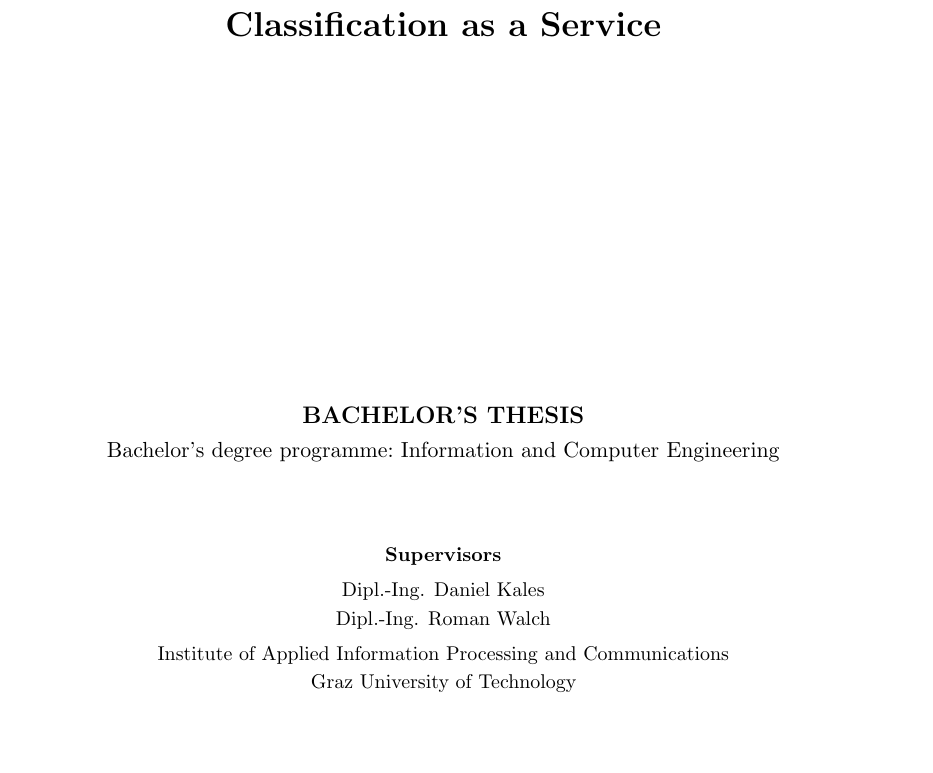
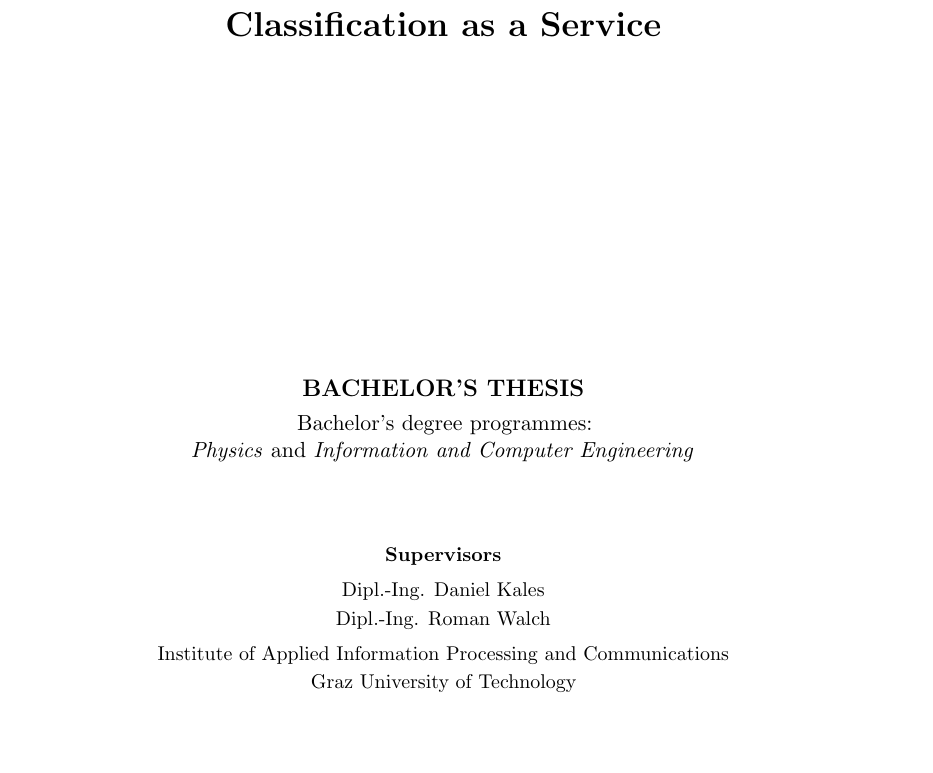
Before and after one commit to MrP01/BachelorsThesis, a LaTeX thesis (thesis/thesis.tex, which reads thesis/iaikthesis.sty): part of page 1 of 9, cut so that both start at the same text. Compiled offline with pdfLaTeX.

Commit message:
add correct bachelor's programmes, set title, author data

```diff
--- a/thesis/iaikthesis.sty
+++ b/thesis/iaikthesis.sty
@@ -166,9 +166,9 @@
         \par
         \iftugraz@msc\germanenglish{Masterstudium}{Master's degree programme:} \fi
         \iftugraz@diplom\germanenglish{Lehramtsstudium}{Teacher training programme:} \fi
-        \iftugraz@bsc\germanenglish{Bachelorstudium}{Bachelor's degree programme:} \fi
+        \iftugraz@bsc\germanenglish{Bachelorstudien}{Bachelor's degree programmes:} \fi
         \iftugraz@project\germanenglish{Masterstudium}{Master's degree programme:} \fi
-        \@degreeprogramme
+        \\\@degreeprogramme
       \fi
     \fi
     \iftugraz@informal\else
--- a/thesis/thesis.tex
+++ b/thesis/thesis.tex
@@ -22,8 +22,8 @@
 %\usepackage{cleveref}                % named references (\Cref{chap:introduction}, ...)
 \usepackage[toc,acronym,style=long3col]{glossaries} % List of acronyms and symbols  (optional)
 
+\thesistitle{Classification as a Service}
 \thesisauthor{Peter Julius Waldert}
-\thesistitle{Classification as a Service}
 \thesisdate{Month 2020}
 \supervisortitle{Supervisors}
 \supervisor{
@@ -33,7 +33,10 @@
 	Institute of Applied Information Processing and Communications\\
 	Graz University of Technology
 }
-\curriculum{Information and Computer Engineering}
+\curriculum{\textit{Physics} and \textit{Information and Computer Engineering}}
+
+\title{\@thesistitle}
+\author{\@thesisauthor}
 
 \makenoidxglossaries
 \newacronym{aes}{AES}{Advanced Encryption Standard}
```
Also changed, not shown: thesis/thesis.pdf.
